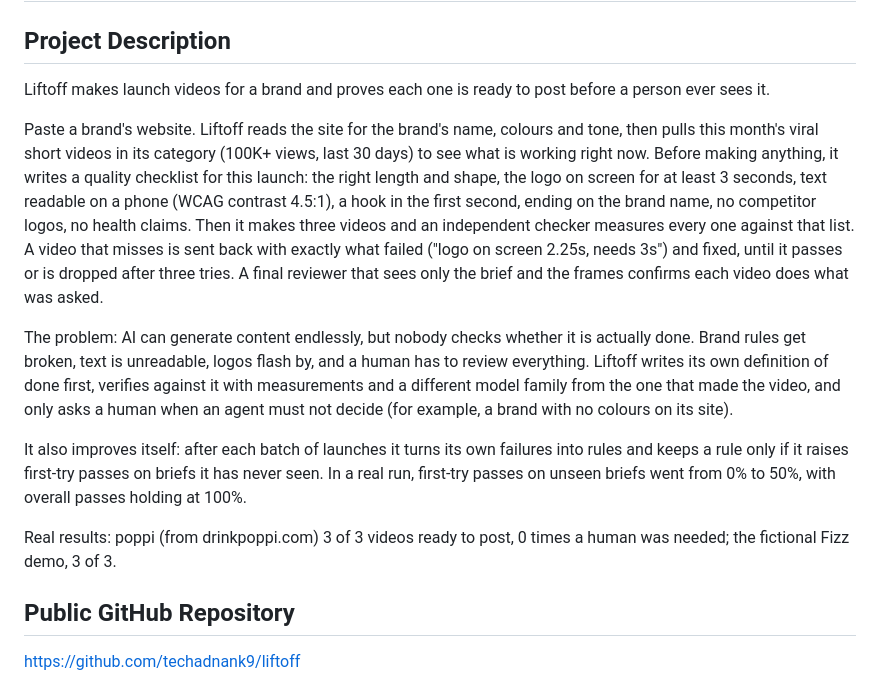
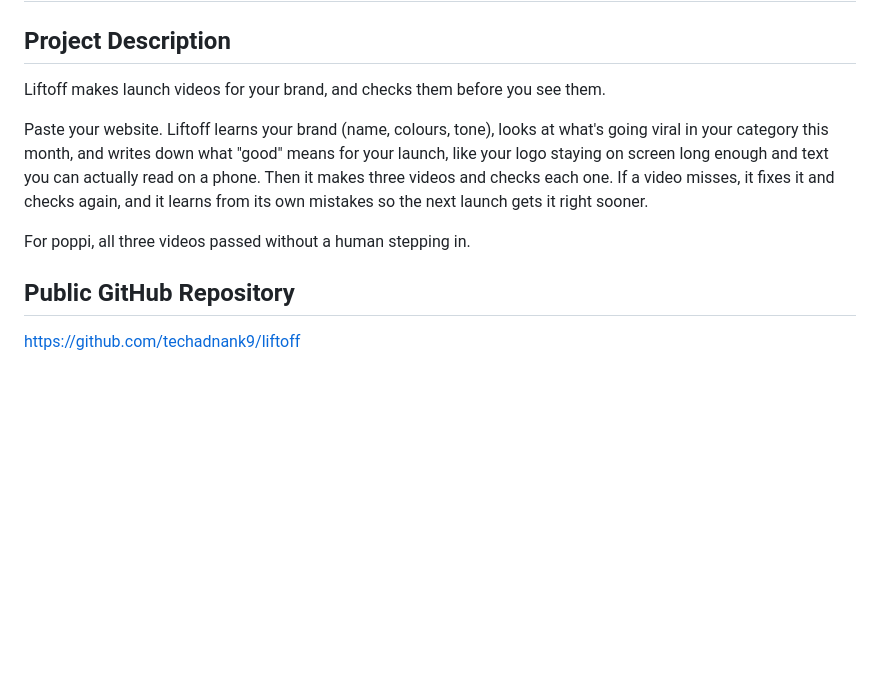
Before and after one commit to techadnank9/liftoff, a Markdown page: docs/submission.md, the part around the change. GitHub-like rendering; blank space fills up the shorter version.

Commit message:
Shorter, plainer project description
Co-Authored-By: Claude Opus 5.5 <noreply@anthropic.com>

```diff
--- a/docs/submission.md
+++ b/docs/submission.md
@@ -2,15 +2,11 @@
 
 ## Project Description
 
-Liftoff makes launch videos for a brand and proves each one is ready to post before a person ever sees it.
+Liftoff makes launch videos for your brand, and checks them before you see them.
 
-Paste a brand's website. Liftoff reads the site for the brand's name, colours and tone, then pulls this month's viral short videos in its category (100K+ views, last 30 days) to see what is working right now. Before making anything, it writes a quality checklist for this launch: the right length and shape, the logo on screen for at least 3 seconds, text readable on a phone (WCAG contrast 4.5:1), a hook in the first second, ending on the brand name, no competitor logos, no health claims. Then it makes three videos and an independent checker measures every one against that list. A video that misses is sent back with exactly what failed ("logo on screen 2.25s, needs 3s") and fixed, until it passes or is dropped after three tries. A final reviewer that sees only the brief and the frames confirms each video does what was asked.
+Paste your website. Liftoff learns your brand (name, colours, tone), looks at what's going viral in your category this month, and writes down what "good" means for your launch, like your logo staying on screen long enough and text you can actually read on a phone. Then it makes three videos and checks each one. If a video misses, it fixes it and checks again, and it learns from its own mistakes so the next launch gets it right sooner.
 
-The problem: AI can generate content endlessly, but nobody checks whether it is actually done. Brand rules get broken, text is unreadable, logos flash by, and a human has to review everything. Liftoff writes its own definition of done first, verifies against it with measurements and a different model family from the one that made the video, and only asks a human when an agent must not decide (for example, a brand with no colours on its site).
-
-It also improves itself: after each batch of launches it turns its own failures into rules and keeps a rule only if it raises first-try passes on briefs it has never seen. In a real run, first-try passes on unseen briefs went from 0% to 50%, with overall passes holding at 100%.
-
-Real results: poppi (from drinkpoppi.com) 3 of 3 videos ready to post, 0 times a human was needed; the fictional Fizz demo, 3 of 3.
+For poppi, all three videos passed without a human stepping in.
 
 ## Public GitHub Repository
 
```
